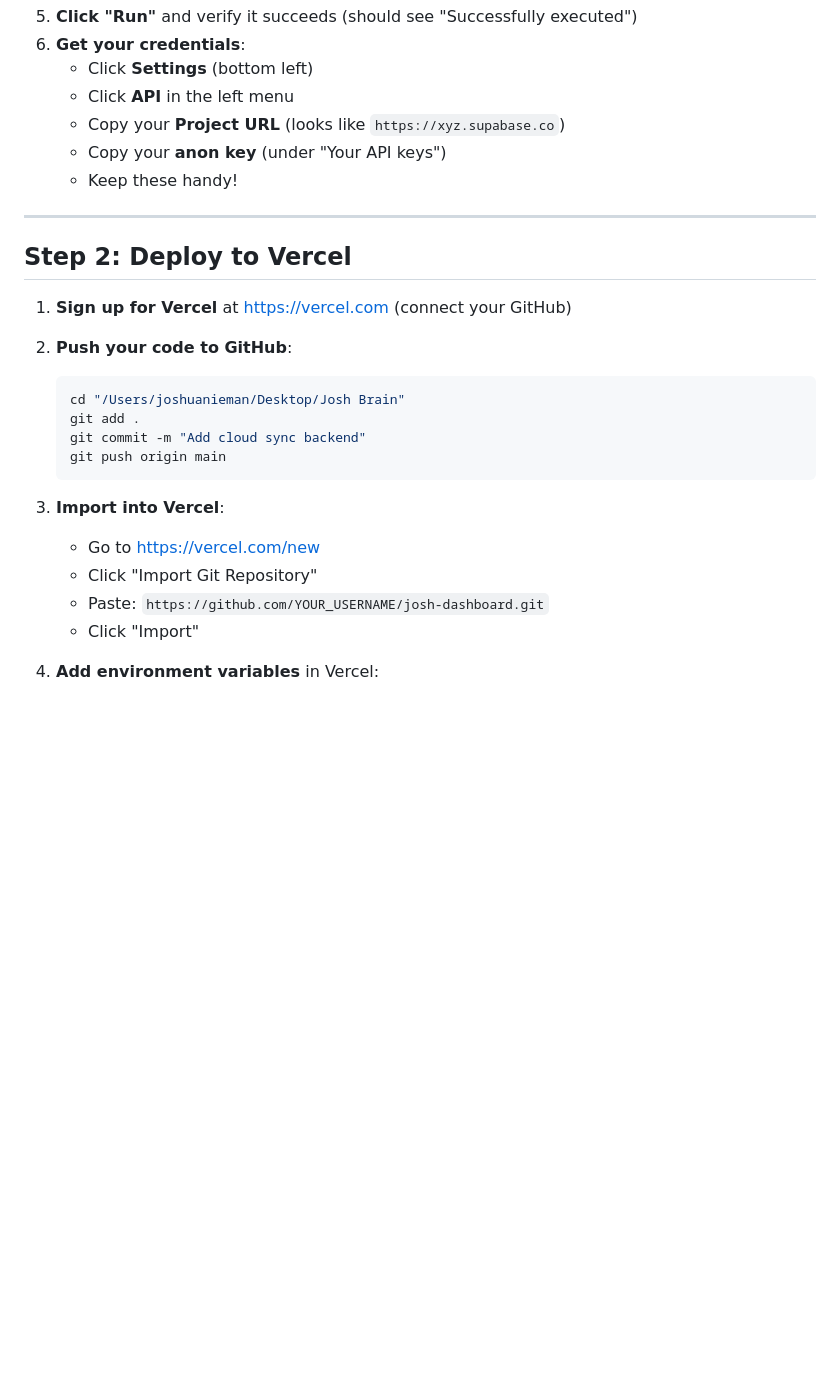
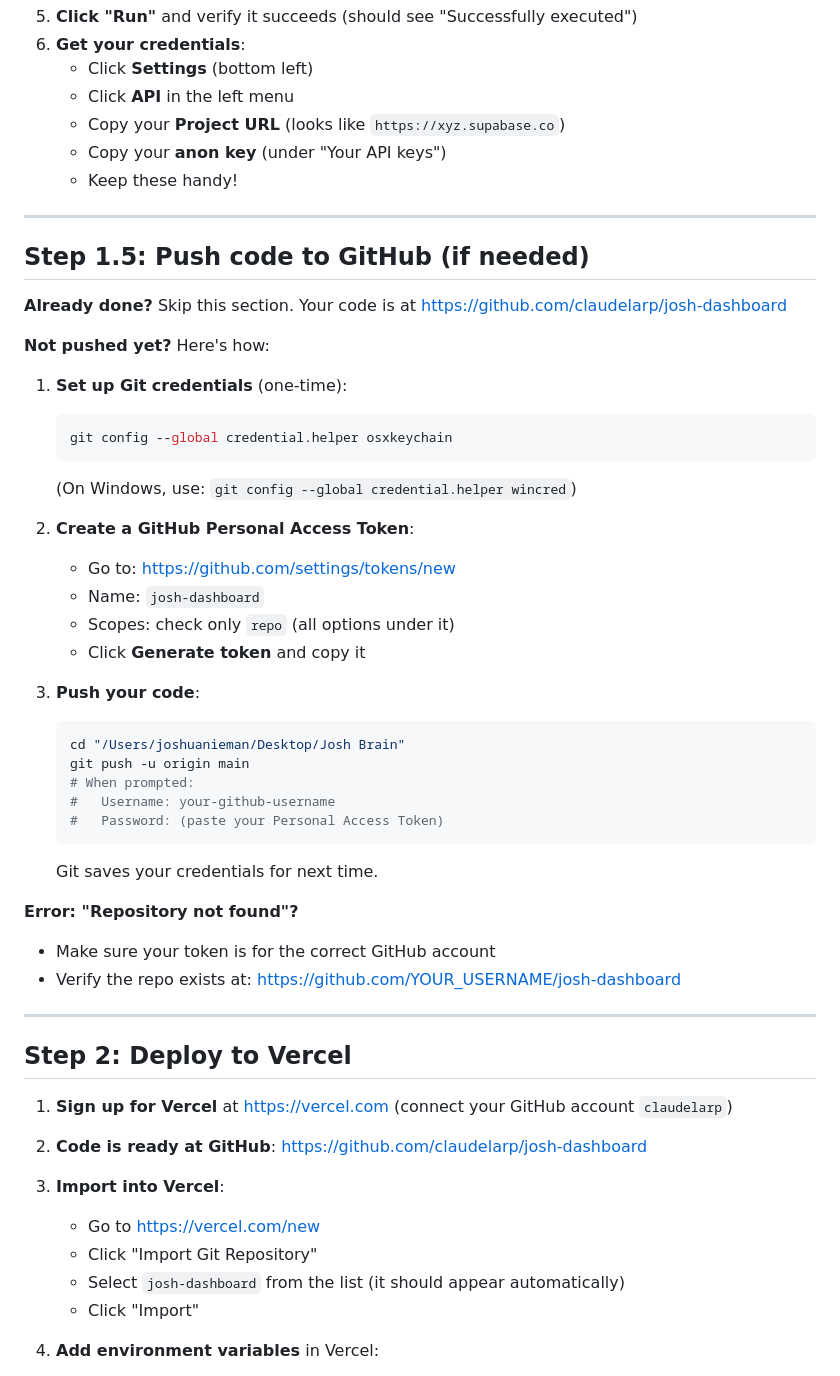
Before and after one commit to claudelarp/josh-dashboard, a Markdown page: DEPLOYMENT.md, the part around the change. Drawn GitHub-style; blank space fills up the shorter version.

Commit message:
Update DEPLOYMENT.md: fix GitHub push instructions, add auth troubleshooting
- Clarify that code is pushed to claudelarp/josh-dashboard
- Add Step 1.5 with git credential helper setup for macOS/Windows
- Include Personal Access Token generation and usage
- Debug common auth errors ('Repository not found')
- Simplify Vercel import instructions

````diff
--- a/DEPLOYMENT.md
+++ b/DEPLOYMENT.md
@@ -101,21 +101,50 @@ alter table public.history enable row level security;
 
 ---
 
+## Step 1.5: Push code to GitHub (if needed)
+
+**Already done?** Skip this section. Your code is at https://github.com/claudelarp/josh-dashboard
+
+**Not pushed yet?** Here's how:
+
+1. **Set up Git credentials** (one-time):
+   ```bash
+   git config --global credential.helper osxkeychain
+   ```
+   (On Windows, use: `git config --global credential.helper wincred`)
+
+2. **Create a GitHub Personal Access Token**:
+   - Go to: https://github.com/settings/tokens/new
+   - Name: `josh-dashboard`
+   - Scopes: check only `repo` (all options under it)
+   - Click **Generate token** and copy it
+
+3. **Push your code**:
+   ```bash
+   cd "/Users/joshuanieman/Desktop/Josh Brain"
+   git push -u origin main
+   # When prompted:
+   #   Username: your-github-username
+   #   Password: (paste your Personal Access Token)
+   ```
+   Git saves your credentials for next time.
+
+**Error: "Repository not found"?**
+- Make sure your token is for the correct GitHub account
+- Verify the repo exists at: https://github.com/YOUR_USERNAME/josh-dashboard
+
+---
+
 ## Step 2: Deploy to Vercel
 
-1. **Sign up for Vercel** at https://vercel.com (connect your GitHub)
-2. **Push your code to GitHub**:
-   ```bash
-   cd "/Users/joshuanieman/Desktop/Josh Brain"
-   git add .
-   git commit -m "Add cloud sync backend"
-   git push origin main
-   ```
+1. **Sign up for Vercel** at https://vercel.com (connect your GitHub account `claudelarp`)
+
+2. **Code is ready at GitHub**: https://github.com/claudelarp/josh-dashboard
 
 3. **Import into Vercel**:
    - Go to https://vercel.com/new
    - Click "Import Git Repository"
-   - Paste: `https://github.com/YOUR_USERNAME/josh-dashboard.git`
+   - Select `josh-dashboard` from the list (it should appear automatically)
    - Click "Import"
 
 4. **Add environment variables** in Vercel:
````
